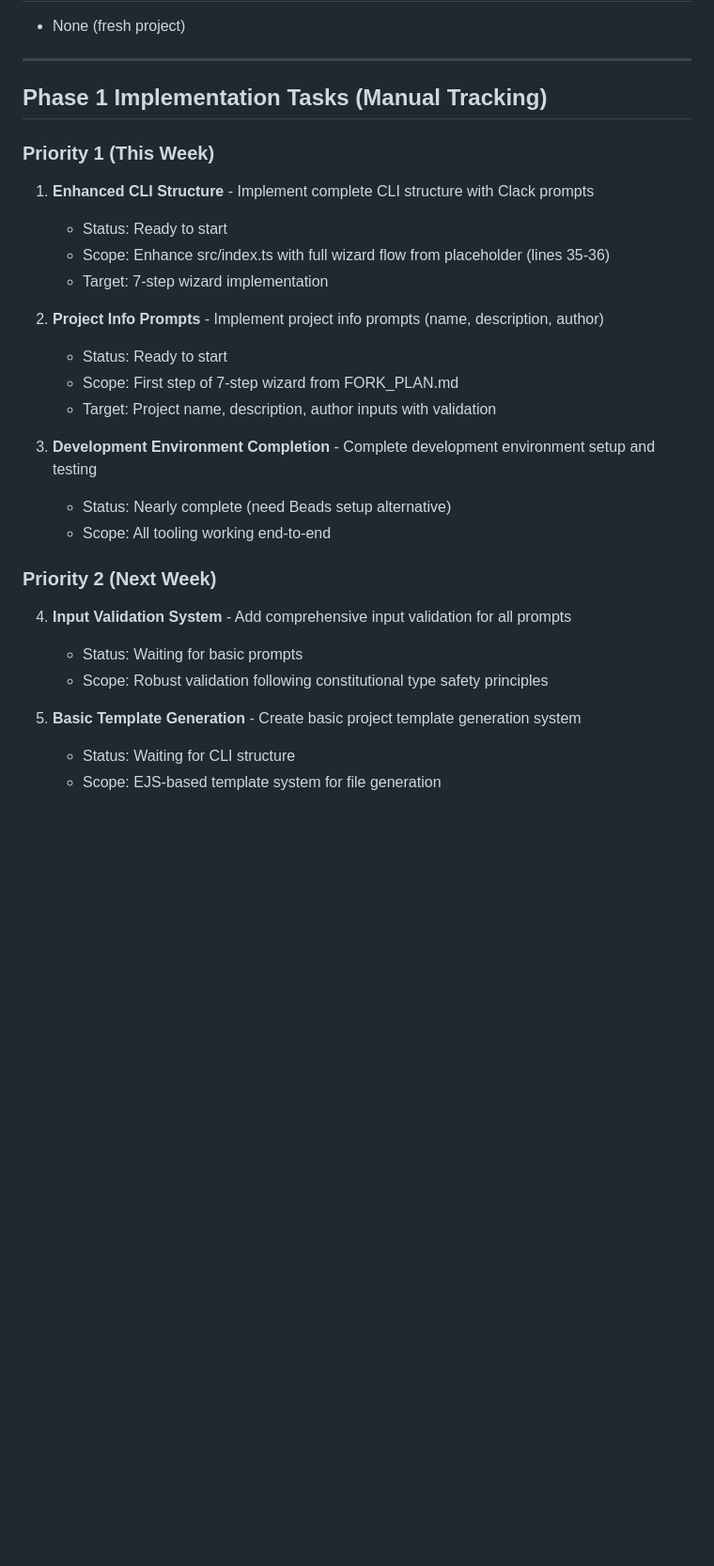
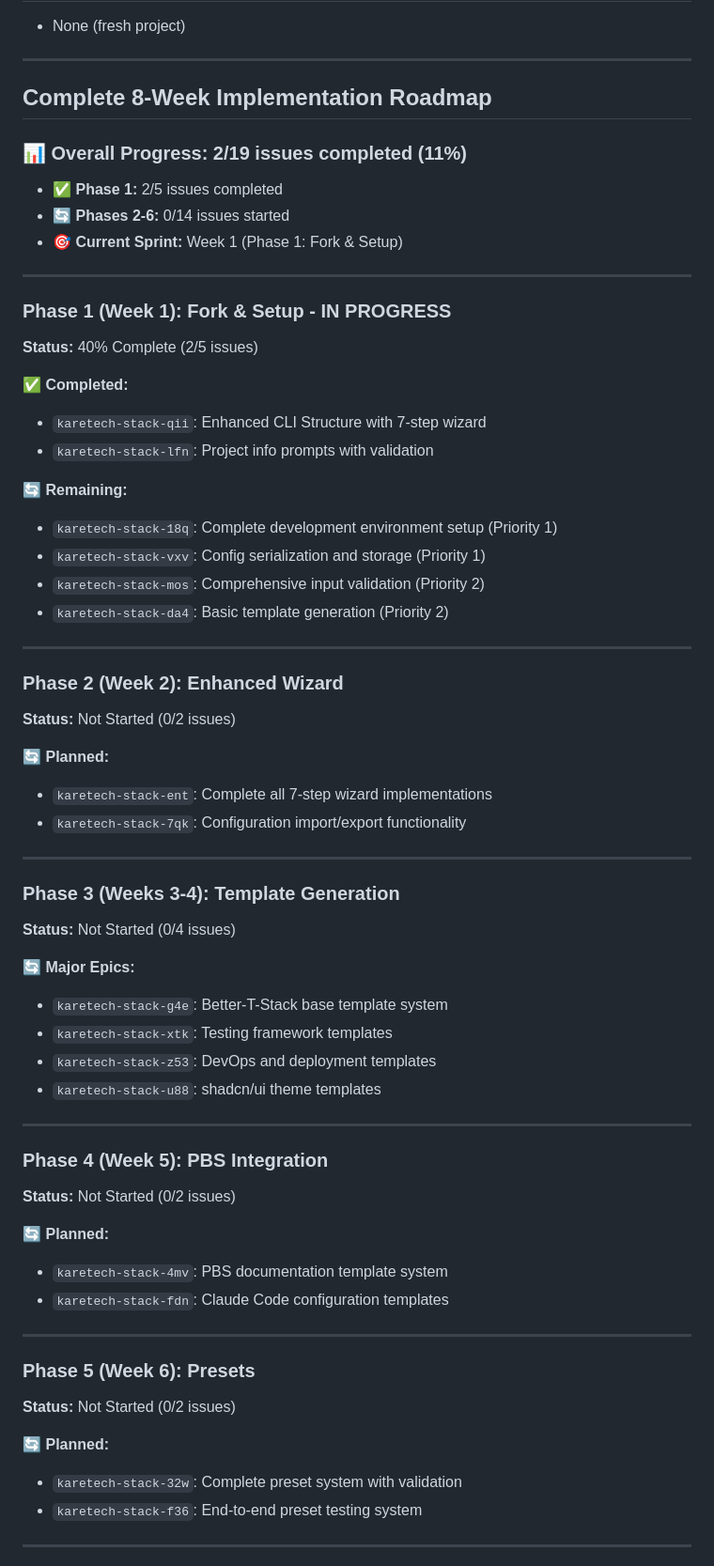
Before and after one commit to kareemschultz/karetech-stack, a Markdown page: docs/PROJECT_STATUS.md, the part around one of its changes. Shown at 94% size. GitHub-like rendering; blank space fills up the shorter version.

Commit message:
docs: add complete 8-week roadmap with 19 comprehensive issues
- Add comprehensive Phase 1-6 breakdown with all 19 Beads issues
- Update PROJECT_STATUS.md with detailed progress tracking (2/19 completed)
- Add phase-by-phase milestone tracking with completion percentages
- Document complete implementation roadmap from current state to npm v1.0

Roadmap Overview:
- Phase 1 (Week 1): Fork & Setup - 40% complete (2/5 issues)
- Phase 2 (Week 2): Enhanced Wizard - 0/2 issues
- Phase 3 (Weeks 3-4): Template Generation - 0/4 issues
- Phase 4 (Week 5): PBS Integration - 0/2 issues
- Phase 5 (Week 6): Presets - 0/2 issues
- Phase 6 (Weeks 7-8): Testing & Release - 0/4 issues

GitHub Issues: #1-#10 created mirroring key Beads epics
Next Priority: karetech-stack-18q (development environment completion)

Co-Authored-By: Claude Sonnet 4 <noreply@anthropic.com>

```diff
--- a/docs/PROJECT_STATUS.md
+++ b/docs/PROJECT_STATUS.md
@@ -90,28 +89,65 @@
 
 ---
 
-## Phase 1 Implementation Tasks (Manual Tracking)
+## Complete 8-Week Implementation Roadmap
 
-### Priority 1 (This Week)
-1. **Enhanced CLI Structure** - Implement complete CLI structure with Clack prompts
-   - Status: Ready to start
-   - Scope: Enhance src/index.ts with full wizard flow from placeholder (lines 35-36)
-   - Target: 7-step wizard implementation
+### 📊 **Overall Progress: 2/19 issues completed (11%)**
+- ✅ **Phase 1:** 2/5 issues completed
+- 🔄 **Phases 2-6:** 0/14 issues started
+- 🎯 **Current Sprint:** Week 1 (Phase 1: Fork & Setup)
 
-2. **Project Info Prompts** - Implement project info prompts (name, description, author)
-   - Status: Ready to start
-   - Scope: First step of 7-step wizard from FORK_PLAN.md
-   - Target: Project name, description, author inputs with validation
+---
 
-3. **Development Environment Completion** - Complete development environment setup and testing
-   - Status: Nearly complete (need Beads setup alternative)
-   - Scope: All tooling working end-to-end
+### **Phase 1 (Week 1): Fork & Setup - IN PROGRESS**
+**Status:** 40% Complete (2/5 issues)
 
-### Priority 2 (Next Week)
-4. **Input Validation System** - Add comprehensive input validation for all prompts
-   - Status: Waiting for basic prompts
-   - Scope: Robust validation following constitutional type safety principles
+✅ **Completed:**
+- `karetech-stack-qii`: Enhanced CLI Structure with 7-step wizard
+- `karetech-stack-lfn`: Project info prompts with validation
 
-5. **Basic Template Generation** - Create basic project template generation system
-   - Status: Waiting for CLI structure
-   - Scope: EJS-based template system for file generation
+🔄 **Remaining:**
+- `karetech-stack-18q`: Complete development environment setup (Priority 1)
+- `karetech-stack-vxv`: Config serialization and storage (Priority 1)
+- `karetech-stack-mos`: Comprehensive input validation (Priority 2)
+- `karetech-stack-da4`: Basic template generation (Priority 2)
+
+---
+
+### **Phase 2 (Week 2): Enhanced Wizard**
+**Status:** Not Started (0/2 issues)
+
+🔄 **Planned:**
+- `karetech-stack-ent`: Complete all 7-step wizard implementations
+- `karetech-stack-7qk`: Configuration import/export functionality
+
+---
+
+### **Phase 3 (Weeks 3-4): Template Generation**
+**Status:** Not Started (0/4 issues)
+
+🔄 **Major Epics:**
+- `karetech-stack-g4e`: Better-T-Stack base template system
+- `karetech-stack-xtk`: Testing framework templates
+- `karetech-stack-z53`: DevOps and deployment templates
+- `karetech-stack-u88`: shadcn/ui theme templates
+
+---
+
+### **Phase 4 (Week 5): PBS Integration**
+**Status:** Not Started (0/2 issues)
+
+🔄 **Planned:**
+- `karetech-stack-4mv`: PBS documentation template system
+- `karetech-stack-fdn`: Claude Code configuration templates
+
+---
+
+### **Phase 5 (Week 6): Presets**
+**Status:** Not Started (0/2 issues)
+
+🔄 **Planned:**
+- `karetech-stack-32w`: Complete preset system with validation
+- `karetech-stack-f36`: End-to-end preset testing system
+
+---
+
```
Also changed, not shown: other parts of docs/PROJECT_STATUS.md (+22 -10 lines).
